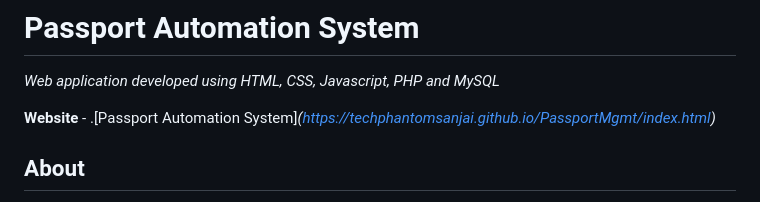
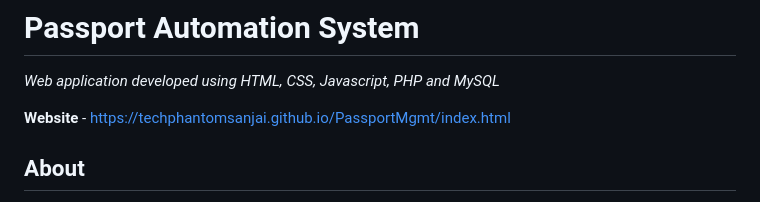
Before and after one commit to TechPhantomSanjai/PassportMgmt, a Markdown page: README.md, the part around the change. Rendered like a GitHub page.

```diff
--- a/README.md
+++ b/README.md
@@ -2,7 +2,7 @@
 
 *Web application developed using HTML, CSS, Javascript, PHP and MySQL*
 
-**Website** - .[Passport Automation System]_(https://techphantomsanjai.github.io/PassportMgmt/index.html)_
+**Website** - https://techphantomsanjai.github.io/PassportMgmt/index.html
 
 ## About
 
```
